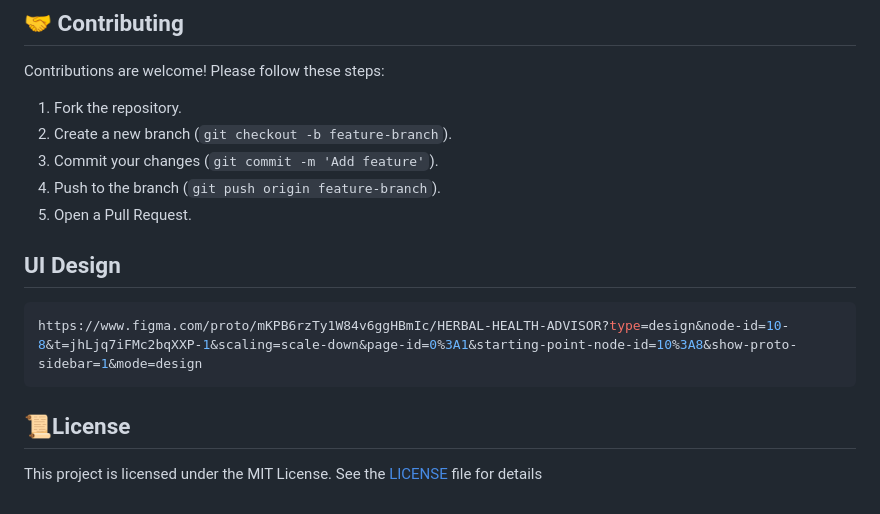
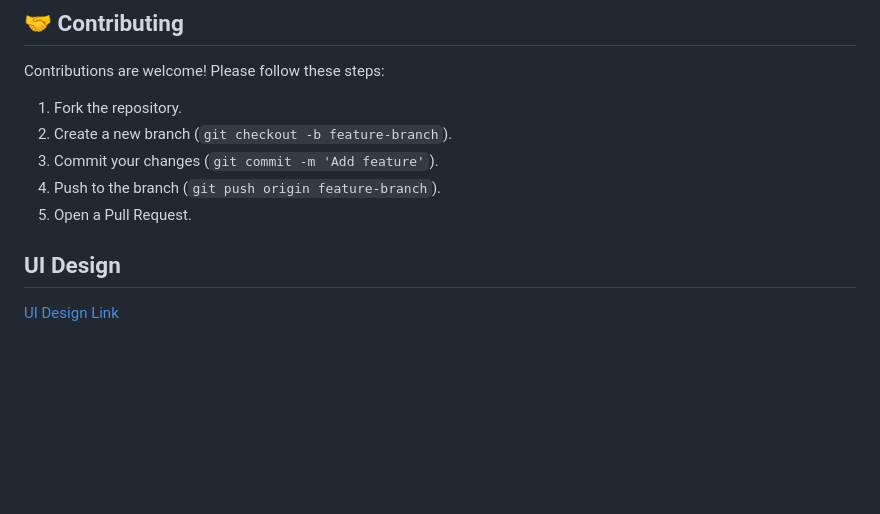
Before and after one commit to Padmashiniramu/Herbal-Health-advisor, a Markdown page: README.md, the part around the change. GitHub-like rendering; blank space fills up the shorter version.

````diff
--- a/README.md
+++ b/README.md
@@ -95,10 +95,7 @@ Contributions are welcome! Please follow these steps:
 3. Commit your changes (`git commit -m 'Add feature'`).
 4. Push to the branch (`git push origin feature-branch`).
 5. Open a Pull Request.
+
 ## UI Design
-```bash
-https://www.figma.com/proto/mKPB6rzTy1W84v6ggHBmIc/HERBAL-HEALTH-ADVISOR?type=design&node-id=10-8&t=jhLjq7iFMc2bqXXP-1&scaling=scale-down&page-id=0%3A1&starting-point-node-id=10%3A8&show-proto-sidebar=1&mode=design
-```
-## 📜License
-This project is licensed under the MIT License. See the [LICENSE](LICENSE) file for
-details
+
+[UI Design Link](https://www.figma.com/proto/mKPB6rzTy1W84v6ggHBmIc/HERBAL-HEALTH-ADVISOR?type=design&node-id=10-8&t=jhLjq7iFMc2bqXXP-1&scaling=scale-down&page-id=0%3A1&starting-point-node-id=10%3A8&show-proto-sidebar=1&mode=design)
````
